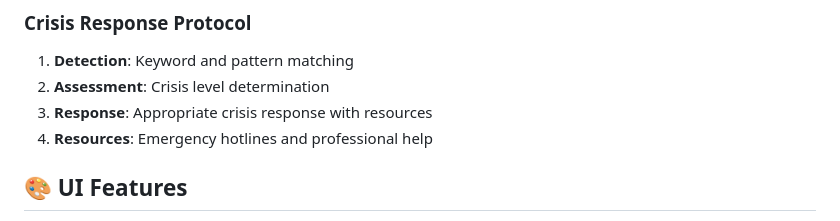
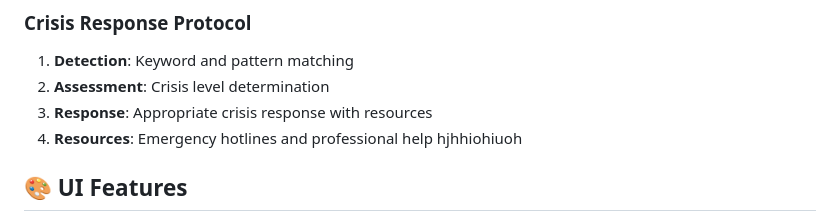
Before and after one commit to mnssoftcode/Just-We, a Markdown page: README.md, the part around the change. GitHub-like rendering.

```diff
--- a/README.md
+++ b/README.md
@@ -131,7 +131,7 @@ The system monitors for:
 1. **Detection**: Keyword and pattern matching
 2. **Assessment**: Crisis level determination
 3. **Response**: Appropriate crisis response with resources
-4. **Resources**: Emergency hotlines and professional help
+4. **Resources**: Emergency hotlines and professional help hjhhiohiuoh
 
 ## 🎨 UI Features
 
```
